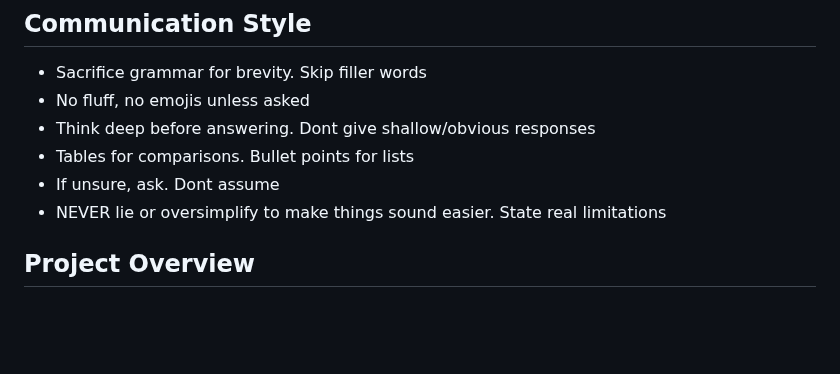
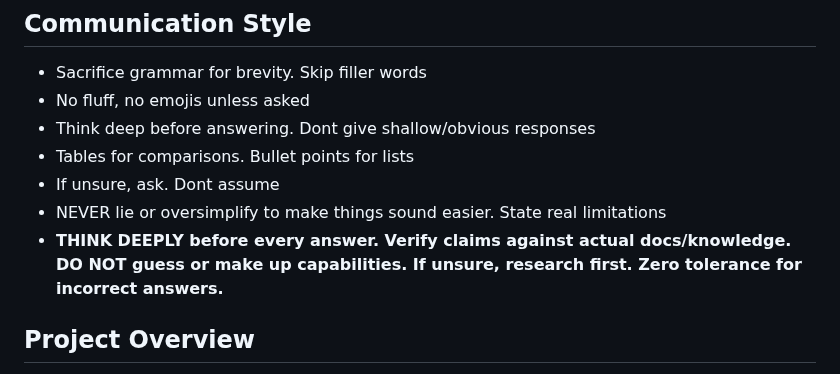
Before and after one commit to xvasjack/xvasjack.github.io, a Markdown page: CLAUDE.md, the part around the change. Drawn GitHub-style; blank space fills up the shorter version.

Commit message:
Update: Add zero-tolerance rule for incorrect answers in CLAUDE.md
https://claude.ai/code/session_01LU6BW9wR8qNaND2aY9G6La

```diff
--- a/CLAUDE.md
+++ b/CLAUDE.md
@@ -106,6 +106,7 @@ When comparing outputs, use these as visual/structural reference.
 - Tables for comparisons. Bullet points for lists
 - If unsure, ask. Dont assume
 - NEVER lie or oversimplify to make things sound easier. State real limitations
+- **THINK DEEPLY before every answer. Verify claims against actual docs/knowledge. DO NOT guess or make up capabilities. If unsure, research first. Zero tolerance for incorrect answers.**
 
 ## Project Overview
 - 10 backend microservices (target-v3, profile-slides, market-research, etc.)
```
